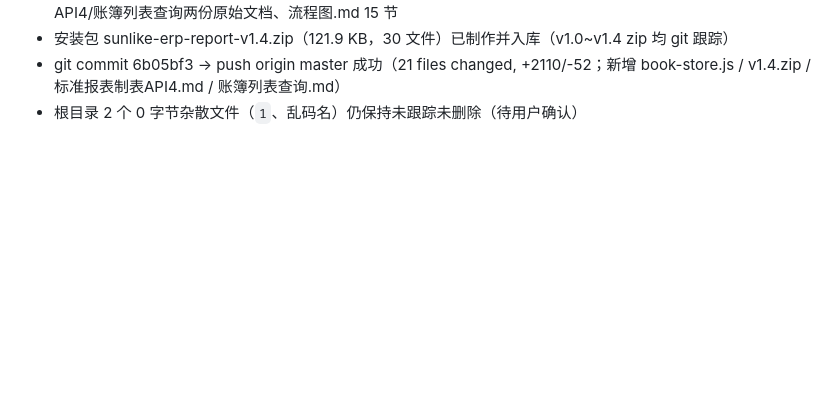
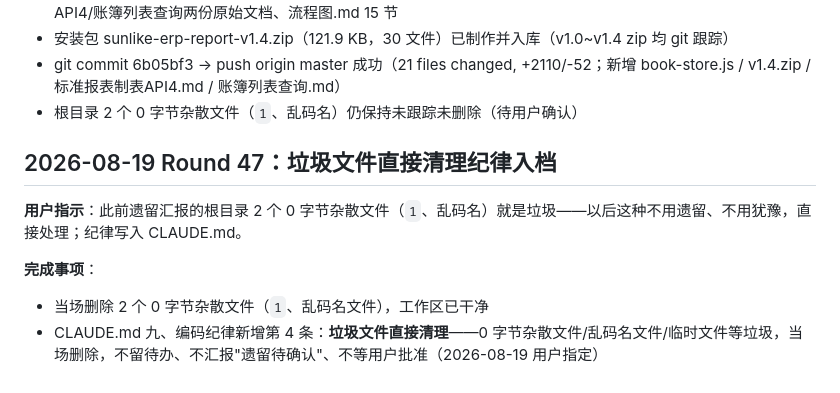
Before and after one commit to ksmingkimo/AsCoding, a Markdown page: 对话记录.md, the part around the change. Rendered like a GitHub page; blank space fills up the shorter version.

Commit message:
docs: 垃圾文件直接清理纪律入档 CLAUDE.md + 清理根目录杂散文件 + 对话记录 Round 47
Co-Authored-By: Claude <noreply@anthropic.com>

```diff
--- a/对话记录.md
+++ b/对话记录.md
@@ -1920,3 +1920,11 @@ function post(apiPath, body) {
 - 安装包 sunlike-erp-report-v1.4.zip（121.9 KB，30 文件）已制作并入库（v1.0~v1.4 zip 均 git 跟踪）
 - git commit 6b05bf3 → push origin master 成功（21 files changed, +2110/-52；新增 book-store.js / v1.4.zip / 标准报表制表API4.md / 账簿列表查询.md）
 - 根目录 2 个 0 字节杂散文件（`1`、乱码名）仍保持未跟踪未删除（待用户确认）
+
+## 2026-08-19 Round 47：垃圾文件直接清理纪律入档
+
+**用户指示**：此前遗留汇报的根目录 2 个 0 字节杂散文件（`1`、乱码名）就是垃圾——以后这种不用遗留、不用犹豫，直接处理；纪律写入 CLAUDE.md。
+
+**完成事项**：
+- 当场删除 2 个 0 字节杂散文件（`1`、乱码名文件），工作区已干净
+- CLAUDE.md 九、编码纪律新增第 4 条：**垃圾文件直接清理**——0 字节杂散文件/乱码名文件/临时文件等垃圾，当场删除，不留待办、不汇报"遗留待确认"、不等用户批准（2026-08-19 用户指定）
```
Also changed, not shown: CLAUDE.md (+1 -0 lines).
